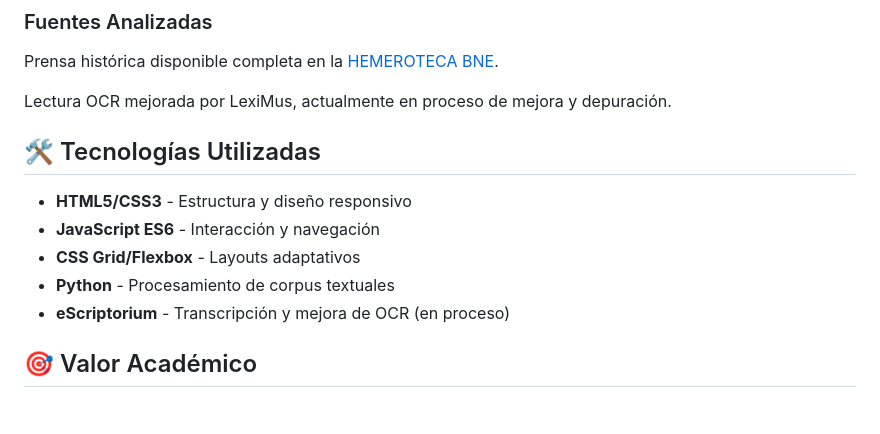
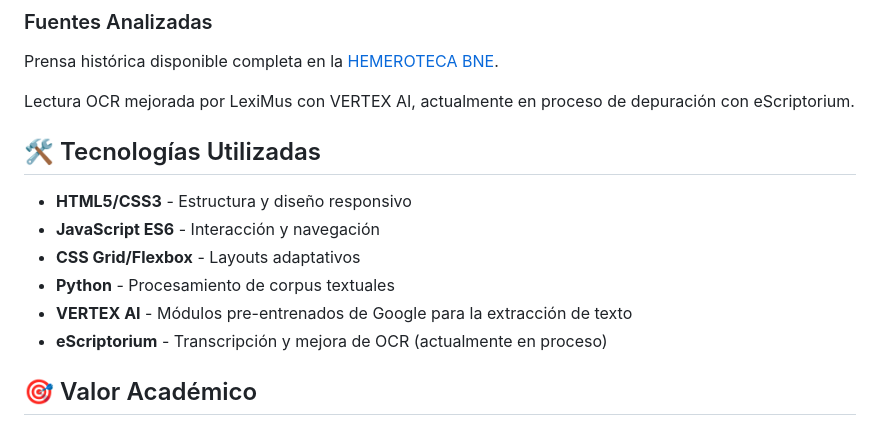
Before and after one commit to LeximusUSAL/principal, a Markdown page: README.md, the part around the change. Rendered like a GitHub page.

```diff
--- a/README.md
+++ b/README.md
@@ -18,7 +18,7 @@ Un portal web que centraliza el acceso a análisis computacionales de grandes co
 
 Prensa histórica disponible completa en la [HEMEROTECA BNE](https://hemerotecadigital.bne.es/hd/es/advanced).
 
-Lectura OCR mejorada por LexiMus, actualmente en proceso de mejora y depuración.
+Lectura OCR mejorada por LexiMus con VERTEX AI, actualmente en proceso de depuración con eScriptorium.
 
 ## 🛠️ Tecnologías Utilizadas
 
@@ -26,7 +26,8 @@ Lectura OCR mejorada por LexiMus, actualmente en proceso de mejora y depuración
 - **JavaScript ES6** - Interacción y navegación
 - **CSS Grid/Flexbox** - Layouts adaptativos
 - **Python** - Procesamiento de corpus textuales
-- **eScriptorium** - Transcripción y mejora de OCR (en proceso)
+- **VERTEX AI** - Módulos pre-entrenados de Google para la extracción de texto
+- **eScriptorium** - Transcripción y mejora de OCR (actualmente en proceso)
 
 ## 🎯 Valor Académico
 
```
